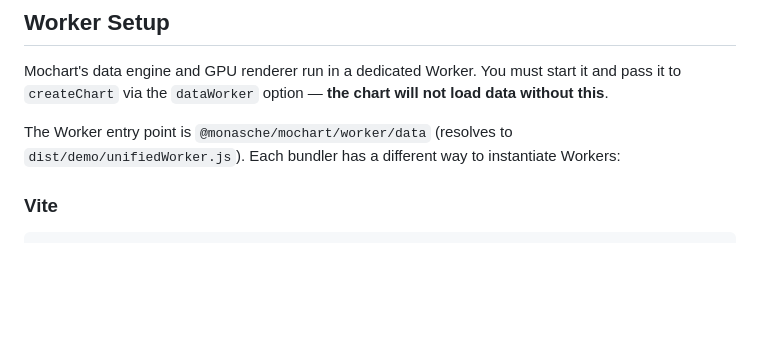
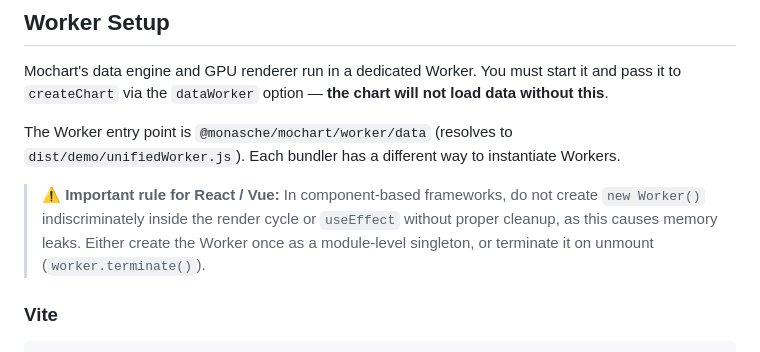
Before and after one commit to monapochi/mochart, a Markdown page: README.md, the part around the change. Drawn GitHub-style; blank space fills up the shorter version.

Commit message:
deploy: update LP — built from monchart@467e710e41cf5ec730799cce04e95d0e984a812b monapochi/monchart@467e710e41cf5ec730799cce04e95d0e984a812b

```diff
--- a/README.md
+++ b/README.md
@@ -21,7 +21,10 @@ npm install @monasche/mochart
 Mochart's data engine and GPU renderer run in a dedicated Worker. You must start it and pass it to `createChart` via the `dataWorker` option — **the chart will not load data without this**.
 
 The Worker entry point is `@monasche/mochart/worker/data` (resolves to `dist/demo/unifiedWorker.js`).
-Each bundler has a different way to instantiate Workers:
+Each bundler has a different way to instantiate Workers.
+
+> **⚠️ Important rule for React / Vue:**
+> In component-based frameworks, do not create `new Worker()` indiscriminately inside the render cycle or `useEffect` without proper cleanup, as this causes memory leaks. Either create the Worker once as a module-level singleton, or terminate it on unmount (`worker.terminate()`).
 
 ### Vite
 
```
